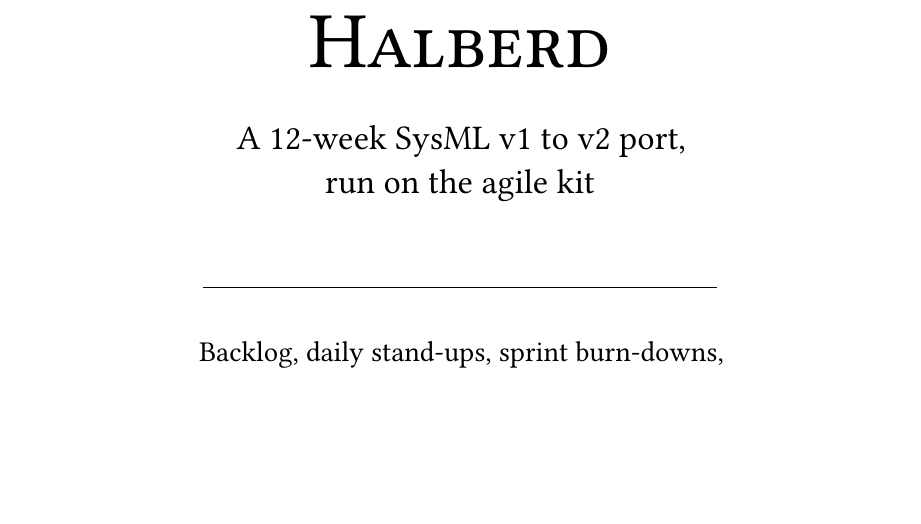
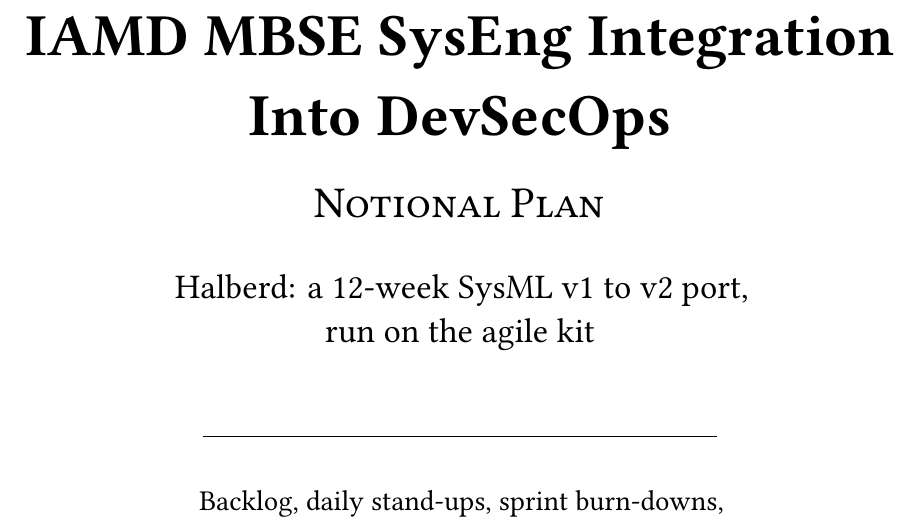
Before and after one commit to jclements3/agile, a LaTeX document (docs/HALBERD.tex): part of page 1 of 16, cut at the place of the change, the shorter picture padded with empty space. Compiled offline with XeLaTeX; a missing font is replaced by an installed copy or a similar font.

Commit message:
Halberd documents retitled: IAMD MBSE SysEng Integration Into DevSecOps Notional Plan
Co-Authored-By: Claude Opus 5.5 <noreply@anthropic.com>

```diff
--- a/docs/HALBERD.tex
+++ b/docs/HALBERD.tex
@@ -23,7 +23,7 @@
 \titleformat{\subsection}{\large\bfseries}{\thesubsection}{0.7em}{}
 \titlespacing*{\section}{0pt}{18pt}{8pt}
 \pagestyle{fancy}\fancyhf{}
-\fancyhead[L]{\small\textsc{Halberd}\enspace\textperiodcentered\enspace\small a notional 12-week SysML port}
+\fancyhead[L]{\small IAMD MBSE SysEng Integration Into DevSecOps\enspace\textperiodcentered\enspace Notional Plan}
 \fancyhead[R]{\small\thepage}
 \fancyfoot[C]{\footnotesize\itshape Notional: every name and number is made up.}
 \renewcommand{\headrulewidth}{0.4pt}
@@ -40,9 +40,11 @@
 \begin{titlepage}
 \centering
 \vspace*{1.6in}
-{\fontsize{40}{44}\selectfont\scshape Halberd\par}
+{\fontsize{30}{36}\selectfont\bfseries IAMD MBSE SysEng Integration\\[4pt] Into DevSecOps\par}
+\vspace{10pt}
+{\fontsize{22}{26}\selectfont\scshape Notional Plan\par}
 \vspace{14pt}
-{\Large A 12-week SysML v1 to v2 port,\\ run on the agile kit\par}
+{\Large Halberd: a 12-week SysML v1 to v2 port,\\ run on the agile kit\par}
 \vspace{28pt}
 \rule{0.55\textwidth}{0.4pt}\par
 \vspace{14pt}
```
Also changed, not shown: docs/HALBERD.pdf, 3 other files.
